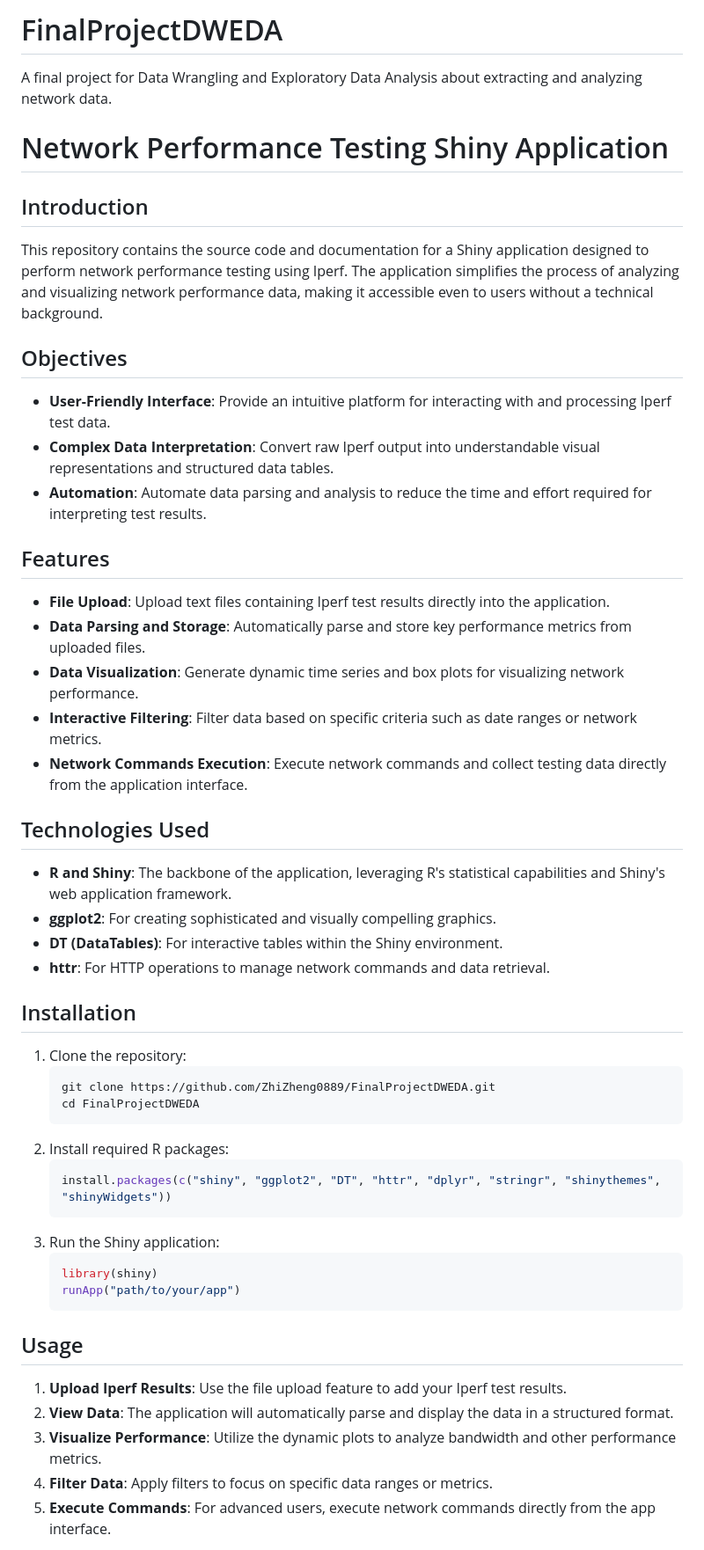
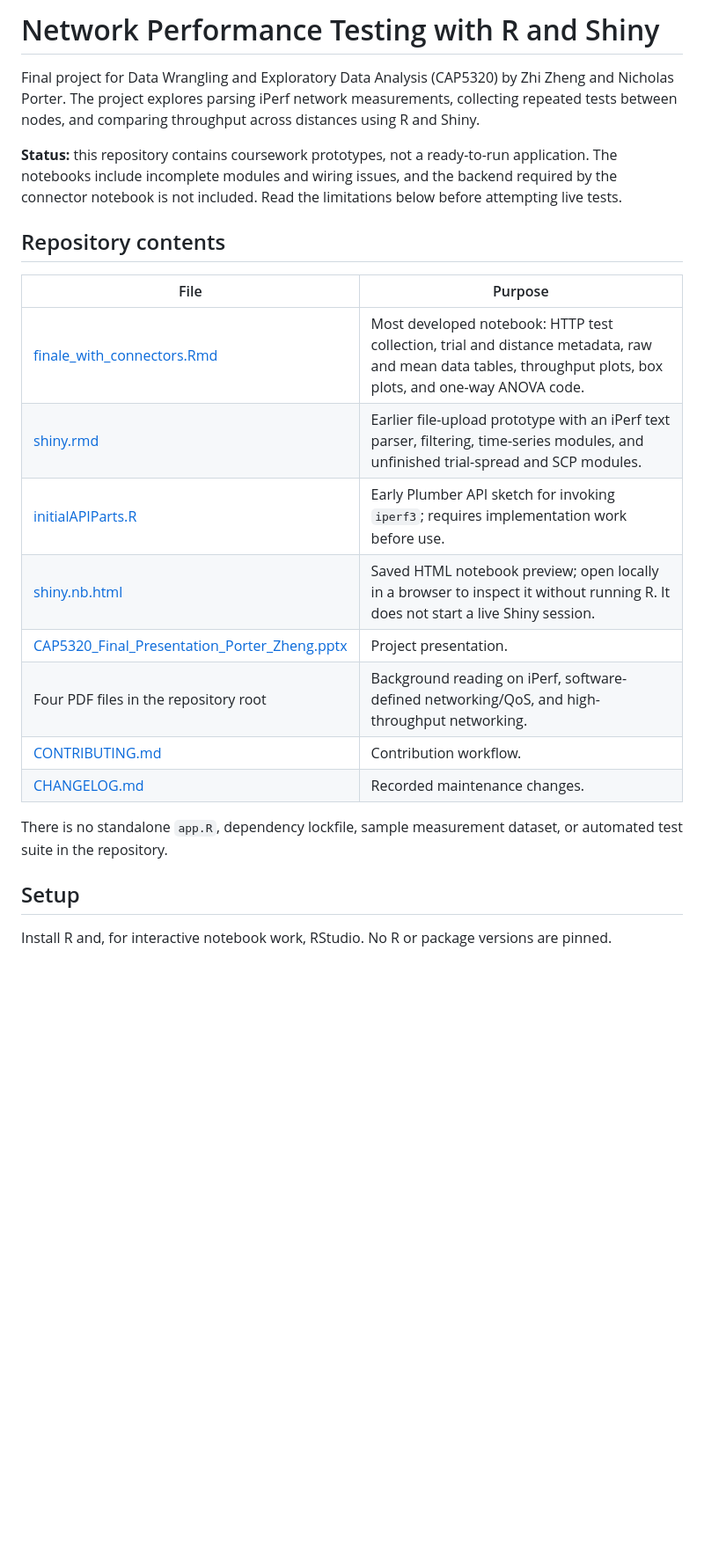
Before and after one commit to CFVPXV/FinalProjectDWEDA, a Markdown page: README.md, the part around one of its changes. Shown at 88% size. Drawn GitHub-style; blank space fills up the shorter version.

Commit message:
docs: update README.md to enhance project description and clarify setup instructions

````diff
--- a/README.md
+++ b/README.md
@@ -1,49 +1,25 @@
-# FinalProjectDWEDA
-A final project for Data Wrangling and Exploratory Data Analysis about extracting and analyzing network data.
+# Network Performance Testing with R and Shiny
 
-# Network Performance Testing Shiny Application
+Final project for Data Wrangling and Exploratory Data Analysis (CAP5320) by Zhi Zheng and Nicholas Porter. The project explores parsing iPerf network measurements, collecting repeated tests between nodes, and comparing throughput across distances using R and Shiny.
 
-## Introduction
-This repository contains the source code and documentation for a Shiny application designed to perform network performance testing using Iperf. The application simplifies the process of analyzing and visualizing network performance data, making it accessible even to users without a technical background.
+**Status:** this repository contains coursework prototypes, not a ready-to-run application. The notebooks include incomplete modules and wiring issues, and the backend required by the connector notebook is not included. Read the limitations below before attempting live tests.
 
-## Objectives
-- **User-Friendly Interface**: Provide an intuitive platform for interacting with and processing Iperf test data.
-- **Complex Data Interpretation**: Convert raw Iperf output into understandable visual representations and structured data tables.
-- **Automation**: Automate data parsing and analysis to reduce the time and effort required for interpreting test results.
+## Repository contents
 
-## Features
-- **File Upload**: Upload text files containing Iperf test results directly into the application.
-- **Data Parsing and Storage**: Automatically parse and store key performance metrics from uploaded files.
-- **Data Visualization**: Generate dynamic time series and box plots for visualizing network performance.
-- **Interactive Filtering**: Filter data based on specific criteria such as date ranges or network metrics.
-- **Network Commands Execution**: Execute network commands and collect testing data directly from the application interface.
+| File | Purpose |
+| --- | --- |
+| [finale_with_connectors.Rmd](finale_with_connectors.Rmd) | Most developed notebook: HTTP test collection, trial and distance metadata, raw and mean data tables, throughput plots, box plots, and one-way ANOVA code. |
+| [shiny.rmd](shiny.rmd) | Earlier file-upload prototype with an iPerf text parser, filtering, time-series modules, and unfinished trial-spread and SCP modules. |
+| [initialAPIParts.R](initialAPIParts.R) | Early Plumber API sketch for invoking `iperf3`; requires implementation work before use. |
+| [shiny.nb.html](shiny.nb.html) | Saved HTML notebook preview; open locally in a browser to inspect it without running R. It does not start a live Shiny session. |
+| [CAP5320_Final_Presentation_Porter_Zheng.pptx](CAP5320_Final_Presentation_Porter_Zheng.pptx) | Project presentation. |
+| Four PDF files in the repository root | Background reading on iPerf, software-defined networking/QoS, and high-throughput networking. |
+| [CONTRIBUTING.md](CONTRIBUTING.md) | Contribution workflow. |
+| [CHANGELOG.md](CHANGELOG.md) | Recorded maintenance changes. |
 
-## Technologies Used
-- **R and Shiny**: The backbone of the application, leveraging R's statistical capabilities and Shiny's web application framework.
-- **ggplot2**: For creating sophisticated and visually compelling graphics.
-- **DT (DataTables)**: For interactive tables within the Shiny environment.
-- **httr**: For HTTP operations to manage network commands and data retrieval.
+There is no standalone `app.R`, dependency lockfile, sample measurement dataset, or automated test suite in the repository.
 
-## Installation
-1. Clone the repository:
-    ```bash
-    git clone https://github.com/ZhiZheng0889/FinalProjectDWEDA.git
-    cd FinalProjectDWEDA
-    ```
-2. Install required R packages:
-    ```R
-    install.packages(c("shiny", "ggplot2", "DT", "httr", "dplyr", "stringr", "shinythemes", "shinyWidgets"))
-    ```
-3. Run the Shiny application:
-    ```R
-    library(shiny)
-    runApp("path/to/your/app")
-    ```
+## Setup
 
-## Usage
-1. **Upload Iperf Results**: Use the file upload feature to add your Iperf test results.
-2. **View Data**: The application will automatically parse and display the data in a structured format.
-3. **Visualize Performance**: Utilize the dynamic plots to analyze bandwidth and other performance metrics.
-4. **Filter Data**: Apply filters to focus on specific data ranges or metrics.
-5. **Execute Commands**: For advanced users, execute network commands directly from the app interface.
+Install R and, for interactive notebook work, RStudio. No R or package versions are pinned.
 
````
Also changed, not shown: other parts of README.md (+91 -19 lines).
